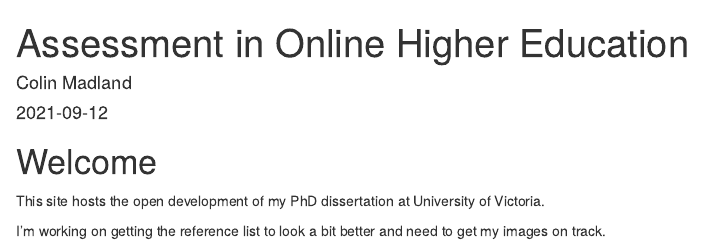
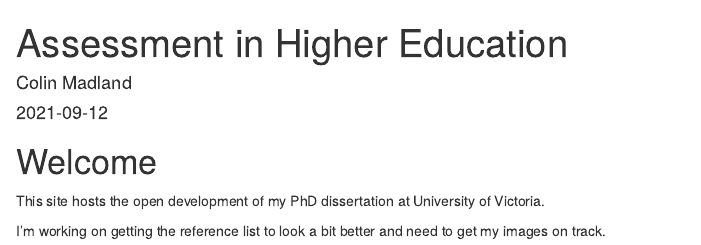
Before and after one commit to cmadland/assessment, an R Markdown document (index.Rmd): the page in a window 1100 px wide, from its top. Rendered offline with R 4.5, knitr and Pandoc, with nearby package versions; drawn as R Markdown's standard HTML page in place of the format the file asks for.

Commit message:
remove online from title

```diff
--- a/index.Rmd
+++ b/index.Rmd
@@ -1,5 +1,5 @@
 ---
-title: "Assessment in Online Higher Education"
+title: "Assessment in Higher Education"
 author: "Colin Madland"
 date: "`r Sys.Date()`"
 site: bookdown::bookdown_site
```
